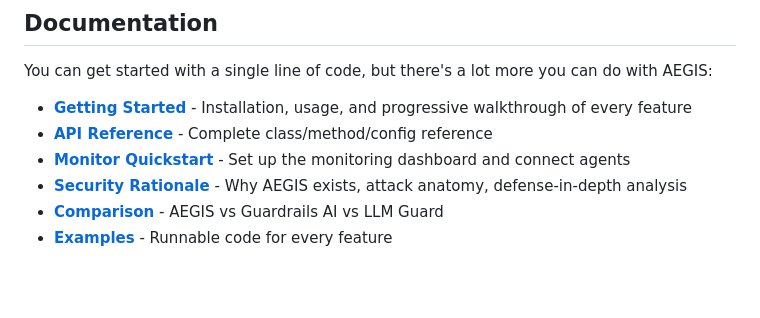
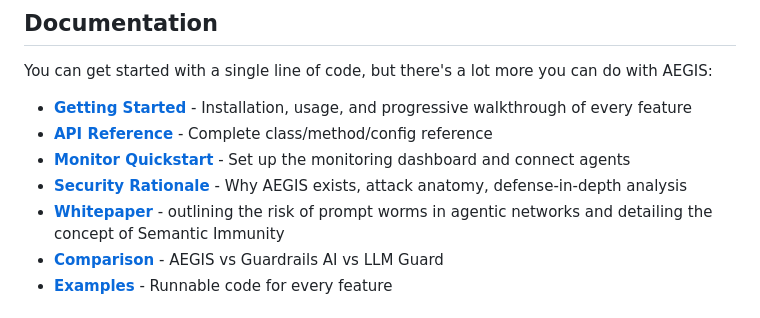
Before and after one commit to gaiarobotics/aegis, a Markdown page: README.md, the part around the change. Drawn GitHub-style; blank space fills up the shorter version.

Commit message:
Add whitepaper link to README
Added a link to the whitepaper on Semantic Immunity.

```diff
--- a/README.md
+++ b/README.md
@@ -82,6 +82,7 @@ You can get started with a single line of code, but there's a lot more you can d
 - **[API Reference](docs/api-reference.md)** - Complete class/method/config reference
 - **[Monitor Quickstart](docs/quickstart-monitor.md)** - Set up the monitoring dashboard and connect agents
 - **[Security Rationale](docs/rationale.md)** - Why AEGIS exists, attack anatomy, defense-in-depth analysis
+- **[Whitepaper](https://github.com/gaiarobotics/papers/blob/main/Semantic%20Immunity%20Paper.pdf)** - outlining the risk of prompt worms in agentic networks and detailing the concept of Semantic Immunity
 - **[Comparison](docs/comparison.md)** - AEGIS vs Guardrails AI vs LLM Guard
 - **[Examples](examples/)** - Runnable code for every feature
 
```
